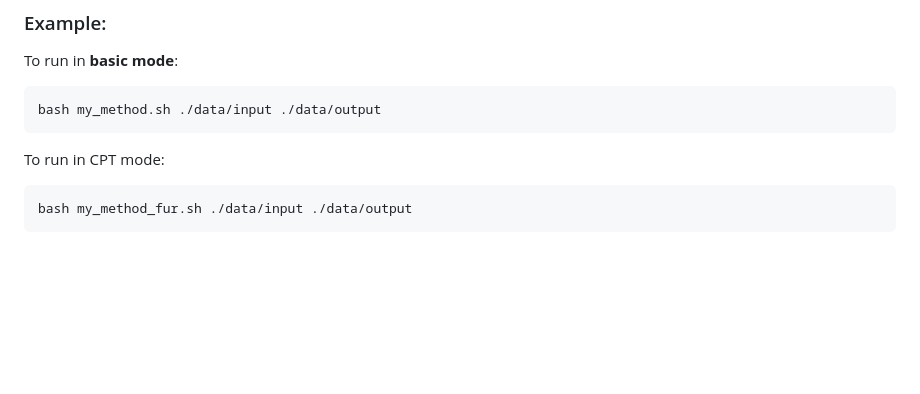
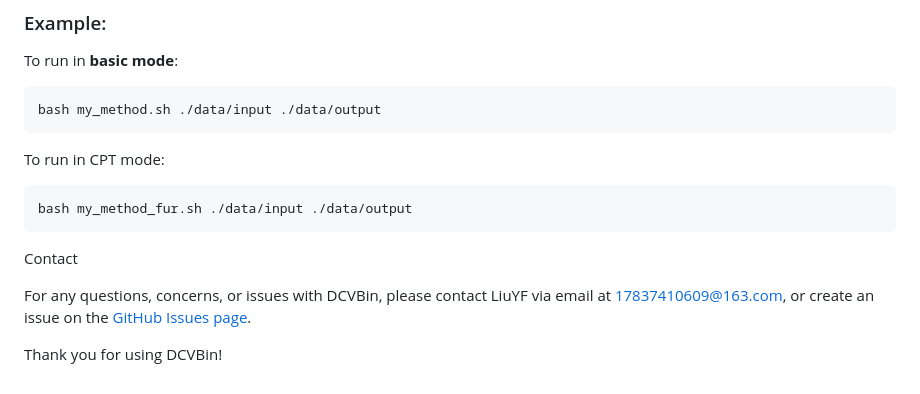
Before and after one commit to dengdengf/dcvbin, a Markdown page: README.md, the part around the change. Drawn GitHub-style; blank space fills up the shorter version.

Commit message:
Add contact information to README
Added contact information for support inquiries.

````diff
--- a/README.md
+++ b/README.md
@@ -75,3 +75,9 @@ To run in CPT mode:
 ```bash
 bash my_method_fur.sh ./data/input ./data/output
 ```
+
+Contact
+
+For any questions, concerns, or issues with DCVBin, please contact LiuYF via email at 17837410609@163.com, or create an issue on the [GitHub Issues page](https://github.com/dengdengf/dcvbin/issues).
+
+Thank you for using DCVBin!
````
